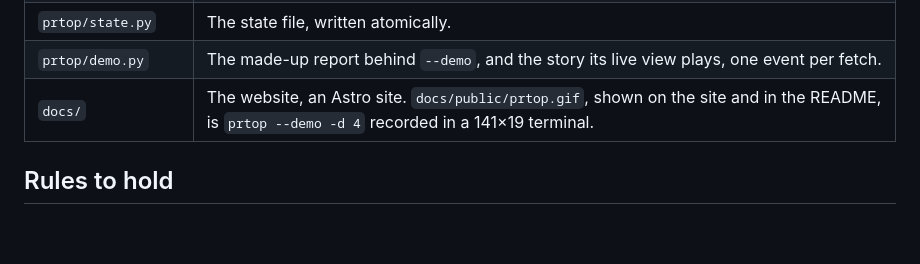
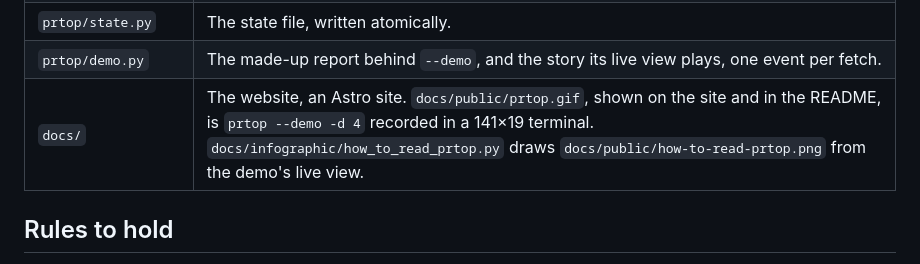
Before and after one commit to TomyCesaille/prtop, a Markdown page: AGENTS.md, the part around the change. Rendered like a GitHub page; blank space fills up the shorter version.

```diff
--- a/AGENTS.md
+++ b/AGENTS.md
@@ -19,7 +19,7 @@ Standard library only, Python 3.14 or later. `glab` is the one outside tool.
 | `prtop/config.py` | `PRTOP_*` settings, the env file, where files live on each platform. |
 | `prtop/state.py` | The state file, written atomically. |
 | `prtop/demo.py` | The made-up report behind `--demo`, and the story its live view plays, one event per fetch. |
-| `docs/` | The website, an Astro site. `docs/public/prtop.gif`, shown on the site and in the README, is `prtop --demo -d 4` recorded in a 141×19 terminal. |
+| `docs/` | The website, an Astro site. `docs/public/prtop.gif`, shown on the site and in the README, is `prtop --demo -d 4` recorded in a 141×19 terminal. `docs/infographic/how_to_read_prtop.py` draws `docs/public/how-to-read-prtop.png` from the demo's live view. |
 
 ## Rules to hold
 
```
Also changed, not shown: README.md (+1 -85 lines), docs/public/how-to-read-prtop.png (added), 2 other files.
